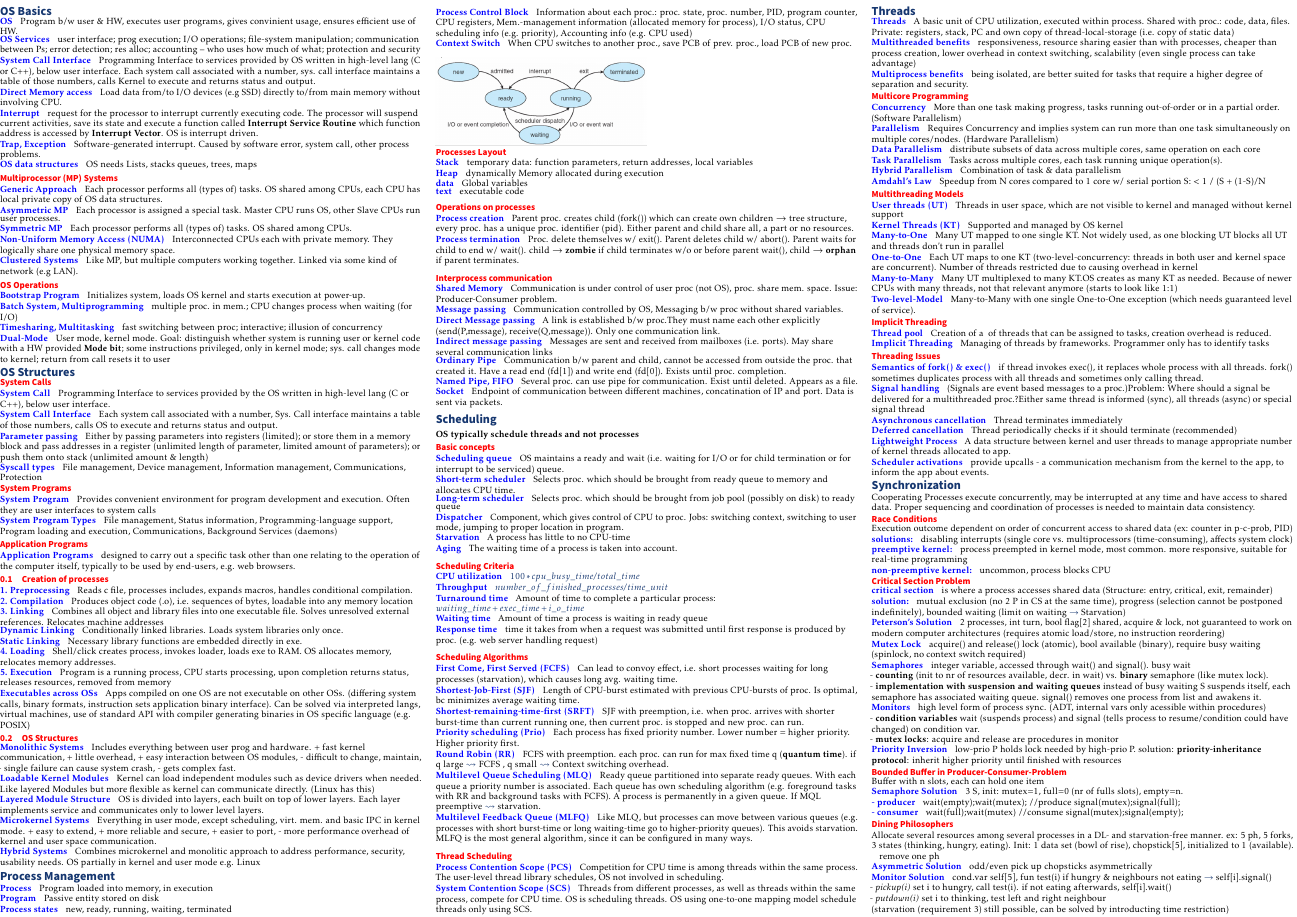
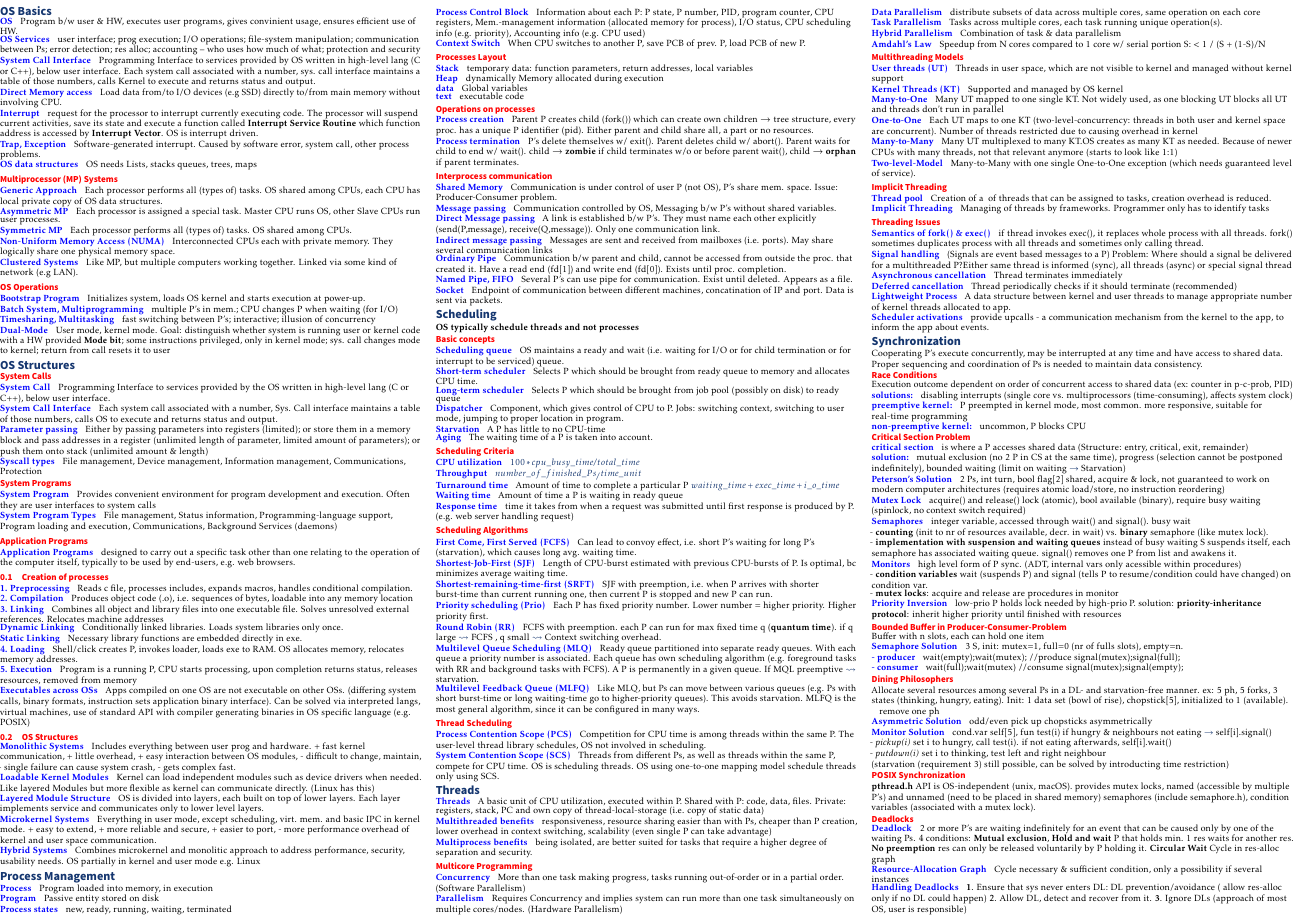
Before and after one commit to rahelv/os_cheatsheet, a LaTeX document (cheatsheet.tex, which reads inhalt/01_introduction.tex, inhalt/02_os_structures.tex, inhalt/03_processes.tex): page 1 of 2. Compiled offline with pdfLaTeX.

Commit message:
refactor: change proc/processes to P

```diff
--- a/inhalt/01_introduction.tex
+++ b/inhalt/01_introduction.tex
@@ -21,8 +21,8 @@
 \subsection*{OS Operations}
 \begin{description}
   \item[Bootstrap Program] Initializes system, loads OS kernel and starts execution at power-up.
-  \item[Batch System, Multiprogramming] multiple proc. in mem.; CPU changes process when waiting (for I/O)
-  \item[Timesharing, Multitasking]  fast switching between proc; interactive; illusion of concurrency
+  \item[Batch System, Multiprogramming] multiple P's in mem.; CPU changes P when waiting (for I/O)
+  \item[Timesharing, Multitasking]  fast switching between P's; interactive; illusion of concurrency
   \item[Dual-Mode] User mode, kernel mode. Goal: distinguish whether system is running user or kernel code with a HW provided \textbf{Mode bit}; some instructions
 privileged, only in kernel mode; sys. call changes mode to kernel; return from call resets it to user
 \end{description}
--- a/inhalt/02_os_structures.tex
+++ b/inhalt/02_os_structures.tex
@@ -27,8 +27,8 @@
   \item[3. Linking] Combines all object and library files into one executable file. Solves unresolved external references. Relocates machine addresses
   \item[Dynamic Linking] Conditionally linked libraries. Loads system libraries only once.
   \item[Static Linking] Necessary library functions are embedded directly in exe.
-  \item[4. Loading] Shell/click creates process, invokes loader, loads exe to RAM. OS allocates memory, relocates memory addresses.
-  \item[5. Execution] Program is a running process, CPU starts processing, upon completion returns status, releases resources, removed from memory
+  \item[4. Loading] Shell/click creates P, invokes loader, loads exe to RAM. OS allocates memory, relocates memory addresses.
+  \item[5. Execution] Program is a running P, CPU starts processing, upon completion returns status, releases resources, removed from memory
 
 
 
--- a/inhalt/03_processes.tex
+++ b/inhalt/03_processes.tex
@@ -3,11 +3,11 @@
   \item[Process] Program loaded into memory, in execution
   \item[Program] Passive entity stored on disk
   \item[Process states] new, ready, running, waiting, terminated
-  \item[Process Control Block] Information about each proc.: proc. state, proc. number, PID, program counter, CPU registers, Mem.-management information (allocated memory for process), I/O status, CPU scheduling info (e.g. priority), Accounting info (e.g. CPU used)
-  \item[Context Switch] When CPU switches to another proc., save PCB of prev. proc., load PCB of new proc.
+  \item[Process Control Block] Information about each P: P state, P number, PID, program counter, CPU registers, Mem.-management information (allocated memory for process), I/O status, CPU scheduling info (e.g. priority), Accounting info (e.g. CPU used)
+  \item[Context Switch] When CPU switches to another P, save PCB of prev. P, load PCB of new P.
 \end{description}
 
-\includegraphics[width=0.5\linewidth]{process_state.png}
+% \includegraphics[width=0.5\linewidth]{process_state.png}
 \subsection*{Processes Layout}
 \begin{description}
   \item[Stack] temporary data: function parameters, return addresses, local variables
@@ -19,18 +19,18 @@
 
 \subsection*{Operations on processes}
 \begin{description}
-  \item[Process creation]Parent proc. creates child (fork()) which can create own children → tree structure, every proc. has a unique proc. identifier (pid). Either parent and child share all, a part or no resources.
-  \item[Process termination] Proc. delete themselves w/ exit(). Parent deletes child w/ abort(). Parent waits for child to end w/ wait(). child → \textbf{zombie} if child terminates w/o or before parent wait(), child → \textbf{orphan} if parent terminates.
+  \item[Process creation]Parent P creates child (fork()) which can create own children → tree structure, every proc. has a unique P identifier (pid). Either parent and child share all, a part or no resources.
+  \item[Process termination] P's delete themselves w/ exit(). Parent deletes child w/ abort(). Parent waits for child to end w/ wait(). child → \textbf{zombie} if child terminates w/o or before parent wait(), child → \textbf{orphan} if parent terminates.
 \end{description}
 
 \subsection*{Interprocess communication}
 \begin{description}
-  \item[Shared Memory]Communication is under control of user proc (not OS), proc. share mem. space. Issue: Producer-Consumer problem.
+  \item[Shared Memory]Communication is under control of user P (not OS), P's share mem. space. Issue: Producer-Consumer problem.
     % NOTE:producer-consumer problem defined in synchronization?
-  \item[Message passing] Communication controlled by OS, Messaging b/w proc without shared variables.
-  \item[Direct Message passing] A link is established b/w proc.They must name each other explicitly (send(P,message), receive(Q,message)). Only one communication link.
+  \item[Message passing] Communication controlled by OS, Messaging b/w P's without shared variables.
+  \item[Direct Message passing] A link is established b/w P's. They must name each other explicitly (send(P,message), receive(Q,message)). Only one communication link.
   \item[Indirect message passing] Messages are sent and received from mailboxes (i.e. ports). May share several communication links
   \item[Ordinary Pipe] Communication b/w parent and child, cannot be accessed from outside the proc. that created it. Have a read end (fd[1]) and write end (fd[0]). Exists until proc. completion.
-  \item[Named Pipe, FIFO] Several proc. can use pipe for communication. Exist until deleted. Appears as a file.
+  \item[Named Pipe, FIFO] Several P's can use pipe for communication. Exist until deleted. Appears as a file.
   \item[Socket] Endpoint of communication between different machines, concatination of IP and port. Data is sent via packets.
 \end{description}
--- a/inhalt/04_scheduling.tex
+++ b/inhalt/04_scheduling.tex
@@ -4,35 +4,35 @@
 \subsection*{Basic concepts}
 \begin{description}
   \item[Scheduling queue] OS maintains a ready and wait (i.e. waiting for I/O or for child termination or for interrupt to be serviced) queue.
-  \item[Short-term scheduler] Selects proc. which should be brought from ready queue to memory and allocates CPU time.
-  \item[Long-term scheduler] Selects proc. which should be brought from job pool (possibly on disk) to ready queue
-  \item[Dispatcher] Component, which gives control of CPU to proc. Jobs: switching context, switching to user mode, jumping to proper location in program.
-  \item[Starvation] A process has little to no CPU-time
-  \item[Aging] The waiting time of a process is taken into account.
+  \item[Short-term scheduler] Selects P which should be brought from ready queue to memory and allocates CPU time.
+  \item[Long-term scheduler] Selects P which should be brought from job pool (possibly on disk) to ready queue
+  \item[Dispatcher] Component, which gives control of CPU to P. Jobs: switching context, switching to user mode, jumping to proper location in program.
+  \item[Starvation] A P has little to no CPU-time
+  \item[Aging] The waiting time of a P is taken into account.
 \end{description}
 
 \subsection*{Scheduling Criteria}
 \begin{description}
   \item[CPU utilization] $100 * cpu\_busy\_time / total\_time$
-  \item[Throughput] $number\_of\_finished\_processes/time\_unit$
-  \item[Turnaround time] Amount of time to complete a particular process: $waiting\_time+exec\_time+i\_o\_time$
-  \item[Waiting time] Amount of time a process is waiting in ready queue
-  \item[Response time] time it takes from when a request was submitted until first response is produced by proc. (e.g. web server handling request)
+  \item[Throughput] $number\_of\_finished\_Ps_/time\_unit$
+  \item[Turnaround time] Amount of time to complete a particular P $waiting\_time+exec\_time+i\_o\_time$
+  \item[Waiting time] Amount of time a P is waiting in ready queue
+  \item[Response time] time it takes from when a request was submitted until first response is produced by P. (e.g. web server handling request)
 \end{description}
 
 \subsection*{Scheduling Algorithms}
 \begin{description}
-  \item[First Come, First Served (FCFS)] Can lead to convoy effect, i.e. short processes waiting for long processes (starvation), which causes long avg. waiting time.
-  \item[Shortest-Job-First (SJF)] Length of CPU-burst estimated with previous CPU-bursts of proc. Is optimal, bc minimizes average waiting time.
-  \item[Shortest-remaining-time-first (SRFT)] SJF with preemption, i.e. when proc. arrives with shorter burst-time than current running one, then current proc. is stopped and new proc. can run.
-  \item[Priority scheduling (Prio)] Each process has fixed priority number. Lower number = higher priority. Higher priority first.
-  \item[Round Robin (RR)] FCFS with preemption. each proc. can run for max fixed time q (\textbf{quantum time}). if q large $\leadsto$ FCFS , q small $\leadsto$ Context switching overhead.
-  \item[Multilevel Queue Scheduling (MLQ)] Ready queue partitioned into separate ready queues. With each queue a priority number is associated. Each queue has own scheduling algorithm (e.g. foreground tasks with RR and background tasks with FCFS). A process is permanently in a given queue. If MQL preemptive $\leadsto$ starvation.
-  \item[Multilevel Feedback Queue (MLFQ)] Like MLQ, but processes can move between various queues (e.g. processes with short burst-time or long waiting-time go to higher-priority queues). This avoids starvation. MLFQ is the most general algorithm, since it can be configured in many ways.
+  \item[First Come, First Served (FCFS)] Can lead to convoy effect, i.e. short P's waiting for long P's (starvation), which causes long avg. waiting time.
+  \item[Shortest-Job-First (SJF)] Length of CPU-burst estimated with previous CPU-bursts of P. Is optimal, bc minimizes average waiting time.
+  \item[Shortest-remaining-time-first (SRFT)] SJF with preemption, i.e. when P arrives with shorter burst-time than current running one, then current P is stopped and new P can run.
+  \item[Priority scheduling (Prio)] Each P has fixed priority number. Lower number = higher priority. Higher priority first.
+  \item[Round Robin (RR)] FCFS with preemption. each P can run for max fixed time q (\textbf{quantum time}). if q large $\leadsto$ FCFS , q small $\leadsto$ Context switching overhead.
+  \item[Multilevel Queue Scheduling (MLQ)] Ready queue partitioned into separate ready queues. With each queue a priority number is associated. Each queue has own scheduling algorithm (e.g. foreground tasks with RR and background tasks with FCFS). A P is permanently in a given queue. If MQL preemptive $\leadsto$ starvation.
+  \item[Multilevel Feedback Queue (MLFQ)] Like MLQ, but Ps can move between various queues (e.g. Ps with short burst-time or long waiting-time go to higher-priority queues). This avoids starvation. MLFQ is the most general algorithm, since it can be configured in many ways.
 \end{description}
 
 \subsection*{Thread Scheduling}
 \begin{description}
-  \item[Process Contention Scope (PCS)] Competition for CPU time is  among threads within the same process. The user-level thread library schedules, OS not involved in scheduling.
-  \item[System Contention Scope (SCS)] Threads from different processes, as well as threads within the same process, compete for CPU time. OS is scheduling threads. OS using one-to-one mapping model schedule threads only using SCS.
+  \item[Process Contention Scope (PCS)] Competition for CPU time is  among threads within the same P. The user-level thread library schedules, OS not involved in scheduling.
+  \item[System Contention Scope (SCS)] Threads from different Ps, as well as threads within the same P, compete for CPU time. OS is scheduling threads. OS using one-to-one mapping model schedule threads only using SCS.
 \end{description}
--- a/inhalt/05_threads.tex
+++ b/inhalt/05_threads.tex
@@ -1,8 +1,8 @@
 \section*{Threads}
 % \subsection*{}
 \begin{description}
-  \item[Threads] A basic unit of CPU utilization, executed within process.  Shared with proc.: code, data, files. Private: registers, stack, PC and own copy of thread-local-storage (i.e. copy of static data)
-  \item[Multithreaded benefits] responsiveness, resource sharing easier than with processes, cheaper than process creation, lower overhead in context switching, scalability (even single process can take advantage)
+  \item[Threads] A basic unit of CPU utilization, executed within P.  Shared with P: code, data, files. Private: registers, stack, PC and own copy of thread-local-storage (i.e. copy of static data)
+  \item[Multithreaded benefits] responsiveness, resource sharing easier than with Ps, cheaper than P creation, lower overhead in context switching, scalability (even single P can take advantage)
   \item[Multiprocess benefits] being isolated, are better suited for tasks that require a  higher degree of separation and security.  \end{description}
 
 \subsection*{Multicore Programming}
@@ -34,7 +34,7 @@
 \subsection*{Threading Issues}
 \begin{description}
 \item[Semantics of fork() \& exec()] if thread invokes exec(), it replaces whole process with all threads. fork() sometimes duplicates process with all threads and sometimes only calling thread.
-  \item[Signal handling] (Signals are event based messages to a proc.)Problem: Where should a signal be delivered for a multithreaded proc.?Either same thread is informed (sync), all threads (async) or special signal thread
+  \item[Signal handling] (Signals are event based messages to a P) Problem: Where should a signal be delivered for a multithreaded P?Either same thread is informed (sync), all threads (async) or special signal thread
   \item[Asynchronous cancellation] Thread terminates immediately
   \item[Deferred cancellation] Thread periodically checks if it should terminate (recommended)
   \item[Lightweight Process] A data structure between kernel and user threads to manage appropriate number of kernel threads allocated to app.
--- a/inhalt/06_synchronization.tex
+++ b/inhalt/06_synchronization.tex
@@ -1,25 +1,25 @@
 \section*{Synchronization}
-Cooperating Processes execute concurrently, may be interrupted at any time and have access to shared data. Proper sequencing and coordination of processes is needed to maintain data consistency.
+Cooperating P's execute concurrently, may be interrupted at any time and have access to shared data. Proper sequencing and coordination of Ps is needed to maintain data consistency.
 % access: LAS or shared memory/message passing
 \subsection*{Race Conditions}
 Execution outcome dependent on order of concurrent access to shared data (ex: counter in p-c-prob, PID)
 \begin{description}
         \item[solutions:] disabling interrupts (single core vs. multiprocessors (time-consuming), affects system clock)
             % TODO: Linux protection against race conditions: atomic variables, spinlocks, mutex locks
-        \item[preemptive kernel:] process preempted in kernel mode, most common. more responsive, suitable for real-time programming
-        \item [non-preemptive kernel:] uncommon, process blocks CPU
+        \item[preemptive kernel:] P preempted in kernel mode, most common. more responsive, suitable for real-time programming
+        \item [non-preemptive kernel:] uncommon, P blocks CPU
 \end{description}
 \subsection*{Critical Section Problem}
 \begin{description}
-    \item[critical section]is where a process accesses shared data (Structure: entry, critical, exit, remainder)
+    \item[critical section]is where a P accesses shared data (Structure: entry, critical, exit, remainder)
     \item[solution:]mutual exclusion (no 2 P in CS at the same time), progress (selection cannot be postponed indefinitely), bounded waiting (limit on waiting $\rightarrow$ Starvation)
-    \item[Peterson's Solution]2 processes, int turn, bool flag[2] shared, acquire \& lock, not guaranteed to work on modern computer architectures (requires atomic load/store, no instruction reordering)
+    \item[Peterson's Solution]2 Ps, int turn, bool flag[2] shared, acquire \& lock, not guaranteed to work on modern computer architectures (requires atomic load/store, no instruction reordering)
     \item[Mutex Lock] acquire() and release() lock (atomic), bool available (binary), require busy waiting (spinlock, no context switch required)
     \item[Semaphores] integer variable, accessed through wait() and signal(). busy wait \\
         - \textbf{counting} (init to nr of resources available, decr. in wait) vs. \textbf{binary} semaphore (like mutex lock). \\
-        -  \textbf{implementation with suspension and waiting queues} instead of busy waiting S suspends itself, each semaphore has associated waiting queue. signal() removes one process from list and awakens it.   %TODO: add code example
-    \item[Monitors] high level form of process sync. (ADT, internal vars only acessible within procedures) \\
-        - \textbf{condition variables} wait (suspends process) and signal (tells process to resume/condition could have changed) on condition var. \\
+        -  \textbf{implementation with suspension and waiting queues} instead of busy waiting S suspends itself, each semaphore has associated waiting queue. signal() removes one P from list and awakens it.   %TODO: add code example
+    \item[Monitors] high level form of P sync. (ADT, internal vars only acessible within procedures) \\
+        - \textbf{condition variables} wait (suspends P) and signal (tells P to resume/condition could have changed) on condition var. \\
         - \textbf{mutex locks}: acquire and release are procedures in monitor
     \item[Priority Inversion] low-prio P holds lock needed by high-prio P. solution: \textbf{priority-inheritance protocol}: inherit higher priority until finished with resources
 \end{description}
@@ -31,7 +31,7 @@ Buffer with n slots, each can hold one item
     \item[- consumer]wait(full);wait(mutex) //consume signal(mutex);signal(empty);
 \end{description}
 \subsection*{Dining Philosophers}
-Allocate several resources among several processes in a DL- and starvation-free manner. ex: 5 ph, 5 forks, 3 states (thinking, hungry, eating). Init: 1 data set (bowl of rise), chopstick[5], initialized to 1 (available).
+Allocate several resources among several Ps in a DL- and starvation-free manner. ex: 5 ph, 5 forks, 3 states (thinking, hungry, eating). Init: 1 data set (bowl of rise), chopstick[5], initialized to 1 (available).
 \begin{description}
     \item[]remove one ph %TODO: why?
     \item[Asymmetric Solution] odd/even pick up chopsticks asymmetrically
@@ -42,11 +42,11 @@ Allocate several resources among several processes in a DL- and starvation-free
 \end{description}
     %TODO: S. 19 und 20 \subsection*{Synchronization within the Kernel}
 \subsection*{POSIX Synchronization}
-    \textbf{pthread.h} API is OS-independent (unix, macOS). provides mutex locks, named (accessible by multiple processes) and unnamed (need to be placed in shared memory) semaphores (include semaphore.h), condition variables (associated with a mutex lock).
+    \textbf{pthread.h} API is OS-independent (unix, macOS). provides mutex locks, named (accessible by multiple P's) and unnamed (need to be placed in shared memory) semaphores (include semaphore.h), condition variables (associated with a mutex lock).
     %TODO: S. 26 OpenMP
 \subsection*{Deadlocks}
 \begin{description}
-    \item[Deadlock]2 or more processes are waiting indefinitely for an event that can be caused only by one of the waiting processes. 4 conditions: \textbf{Mutual exclusion}, \textbf{Hold and wait} P that holds min. 1 res waits for another res. \textbf{No preemption} res can only be released voluntarily by P holding it. \textbf{Circular Wait} Cycle in res-alloc graph
+    \item[Deadlock]2 or more P's are waiting indefinitely for an event that can be caused only by one of the waiting Ps. 4 conditions: \textbf{Mutual exclusion}, \textbf{Hold and wait} P that holds min. 1 res waits for another res. \textbf{No preemption} res can only be released voluntarily by P holding it. \textbf{Circular Wait} Cycle in res-alloc graph
     \item[Resource-Allocation Graph] Cycle necessary \& sufficient condition, only a possibility if several instances%TODO: add picture
     \item[Handling Deadlocks]\textbf{1}. Ensure that sys never enters DL: DL prevention/avoidance ( allow res-alloc only if no DL could happen) \textbf{2}. Allow DL, detect and recover from it. \textbf{3}. Ignore DLs (approach of most OS, user is responsible)
     \item[Deadlock Prevention]: Eliminate at least 1 cond (only D4 practical to eliminate) \\
--- a/inhalt/07_memory.tex
+++ b/inhalt/07_memory.tex
@@ -1,3 +1,6 @@
 \section*{Memory Management}
 \subsection*{Main Memory}
 MM is the only storage the CPU can access directly. \textbf{Speed:} CPU Registers > Cache > Main Memory.
+\begin{description}
+    % Main Memory Partitions: resident OS in high PA, user Ps usually in low pa
+    \item[Base and limit registers] smallest legal mem. address + size. Define \textbf{Logical Address Space (LAS)} of a P (set of all LA's). P can only access memory inside LAS (otherwise trap $\rightarrow$ fatal error). Only OS can access all registers/memory. \\
```
Also changed, not shown: inhalt/10_virtualization.tex (+1 -1 lines), inhalt/07_memory.tex (57 more changed lines).
